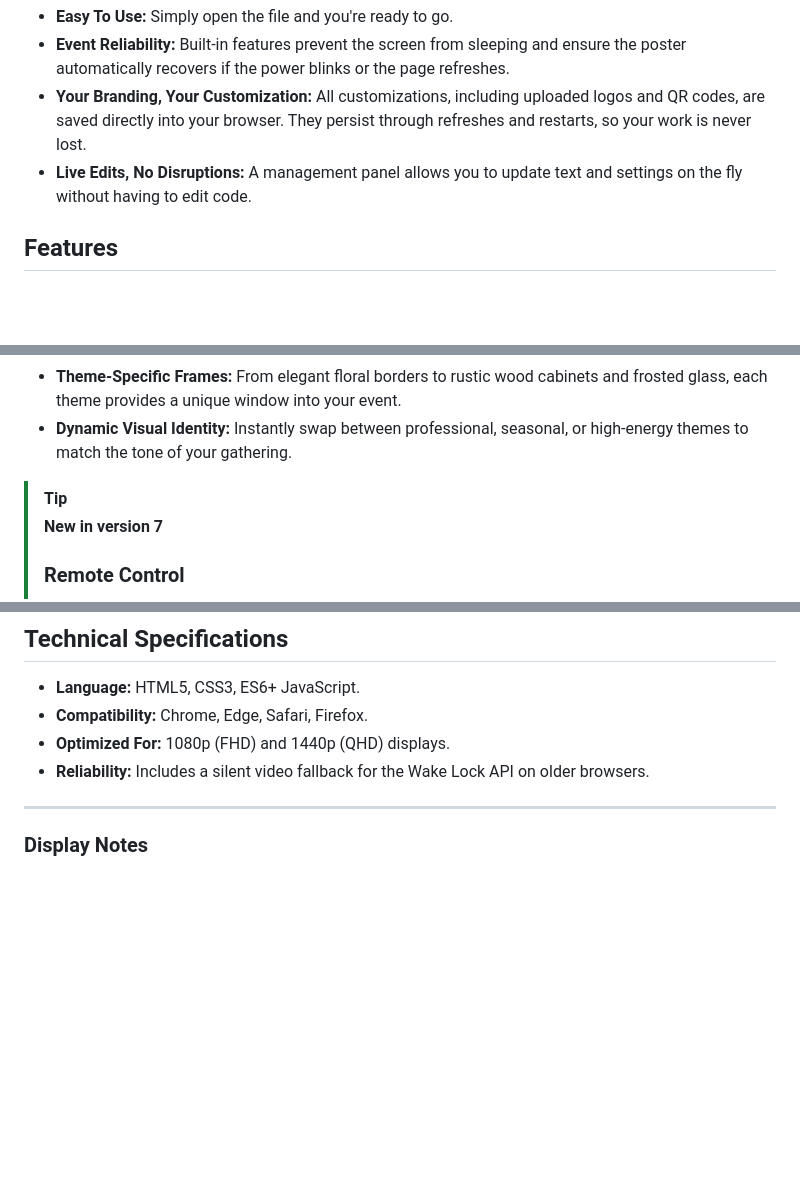
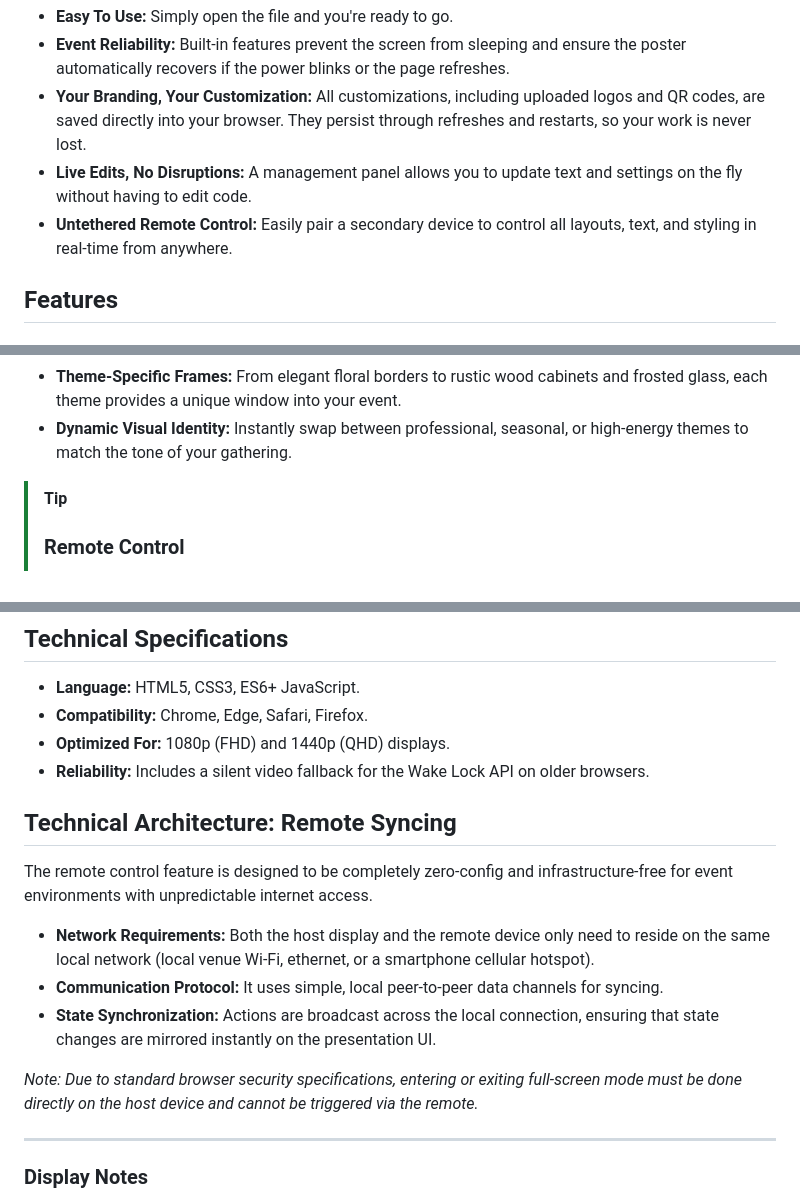
Before and after one commit to RyanMarch/motionEventPoster, a Markdown page: README.md, 3 parts joined by grey strips. Drawn GitHub-style; blank space fills up the shorter version.

```diff
--- a/README.md
+++ b/README.md
@@ -26,6 +26,7 @@ Designed with a "set it and forget it" philosophy, this tool allows event manage
 *   **Event Reliability:** Built-in features prevent the screen from sleeping and ensure the poster automatically recovers if the power blinks or the page refreshes.
 *   **Your Branding, Your Customization:** All customizations, including uploaded logos and QR codes, are saved directly into your browser. They persist through refreshes and restarts, so your work is never lost.
 *   **Live Edits, No Disruptions:** A management panel allows you to update text and settings on the fly without having to edit code.
+*   **Untethered Remote Control:** Easily pair a secondary device to control all layouts, text, and styling in real-time from anywhere.
 
 ## Features
 
@@ -36,8 +37,6 @@ Designed with a "set it and forget it" philosophy, this tool allows event manage
 *   **Dynamic Visual Identity:** Instantly swap between professional, seasonal, or high-energy themes to match the tone of your gathering.
 
 > [!TIP]
-> **New in version 7**
->
 > ### Remote Control
 > *   Access controls from a remote device (e.g. iPhone, iPad, etc.) for easy, flexible management.
 > *   Simply generate a code to start access from another device.
@@ -202,6 +213,16 @@ This architecture allows the project to remain entirely client-side, requiring n
 *   **Optimized For:** 1080p (FHD) and 1440p (QHD) displays.
 *   **Reliability:** Includes a silent video fallback for the Wake Lock API on older browsers.
 
+## Technical Architecture: Remote Syncing
+
+The remote control feature is designed to be completely zero-config and infrastructure-free for event environments with unpredictable internet access.
+
+- **Network Requirements:** Both the host display and the remote device only need to reside on the same local network (local venue Wi-Fi, ethernet, or a smartphone cellular hotspot).
+- **Communication Protocol:** It uses simple, local peer-to-peer data channels for syncing.
+- **State Synchronization:** Actions are broadcast across the local connection, ensuring that state changes are mirrored instantly on the presentation UI.
+
+*Note: Due to standard browser security specifications, entering or exiting full-screen mode must be done directly on the host device and cannot be triggered via the remote.*
+
 ---
 
 ### Display Notes
```
Also changed, not shown: other parts of README.md (+15 -2 lines), .github/assets/poster-retro-wave.png (added).
